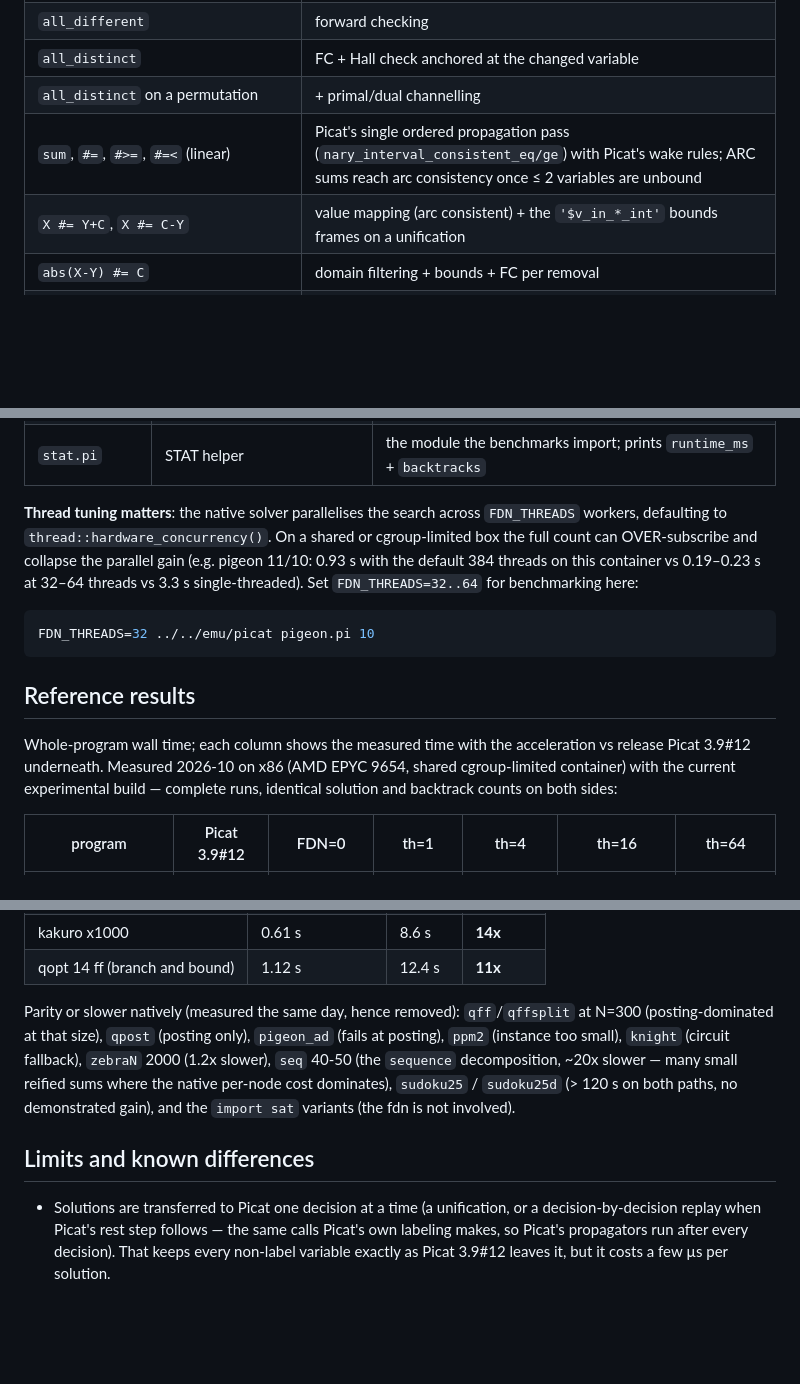
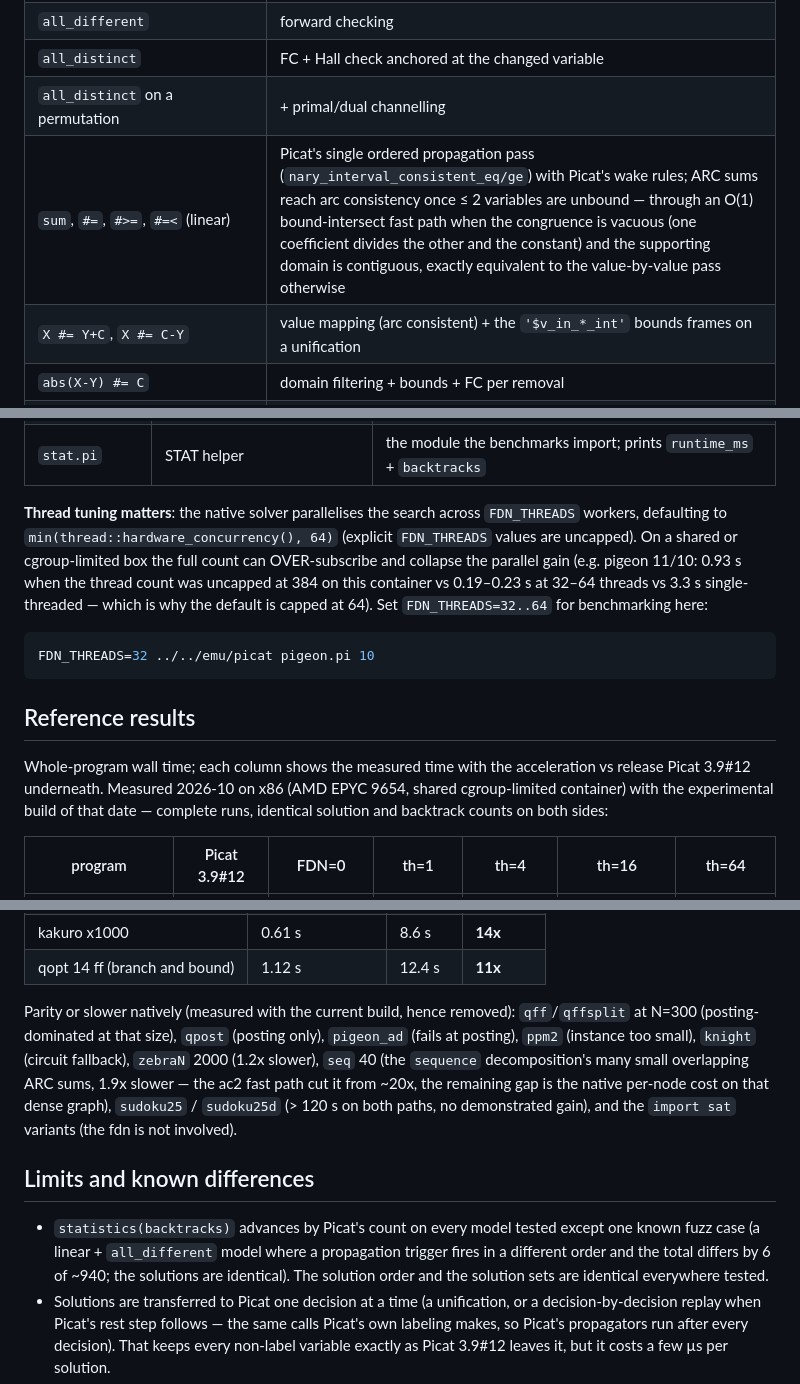
Before and after one commit to picat-lang/Picat, a Markdown page: exs/fd_native_mt/README.md, 3 parts joined by grey strips. GitHub-like rendering; blank space fills up the shorter version.

````diff
--- a/exs/fd_native_mt/README.md
+++ b/exs/fd_native_mt/README.md
@@ -47,7 +50,7 @@ Environment variables:
 | `all_different` | forward checking |
 | `all_distinct` | FC + Hall check anchored at the changed variable |
 | `all_distinct` on a permutation | + primal/dual channelling |
-| `sum`, `#=`, `#>=`, `#=<` (linear) | Picat's single ordered propagation pass (`nary_interval_consistent_eq/ge`) with Picat's wake rules; ARC sums reach arc consistency once ≤ 2 variables are unbound |
+| `sum`, `#=`, `#>=`, `#=<` (linear) | Picat's single ordered propagation pass (`nary_interval_consistent_eq/ge`) with Picat's wake rules; ARC sums reach arc consistency once ≤ 2 variables are unbound — through an O(1) bound-intersect fast path when the congruence is vacuous (one coefficient divides the other and the constant) and the supporting domain is contiguous, exactly equivalent to the value-by-value pass otherwise |
 | `X #= Y+C`, `X #= C-Y` | value mapping (arc consistent) + the `'$v_in_*_int'` bounds frames on a unification |
 | `abs(X-Y) #= C` | domain filtering + bounds + FC per removal |
 | `X*Y #= Z` | falls back to Picat's own bounds propagation (see below) |
@@ -149,11 +157,13 @@ paths.
 | `stat.pi` | STAT helper | the module the benchmarks import; prints `runtime_ms` + `backtracks` |
 
 **Thread tuning matters**: the native solver parallelises the search
-across `FDN_THREADS` workers, defaulting to `thread::hardware_concurrency()`.
+across `FDN_THREADS` workers, defaulting to `min(thread::hardware_concurrency(), 64)`
+(explicit `FDN_THREADS` values are uncapped).
 On a shared or cgroup-limited box the full count can OVER-subscribe and
-collapse the parallel gain (e.g. pigeon 11/10: 0.93 s with the default
-384 threads on this container vs 0.19–0.23 s at 32–64 threads vs 3.3 s
-single-threaded).  Set `FDN_THREADS=32..64` for benchmarking here:
+collapse the parallel gain (e.g. pigeon 11/10: 0.93 s when the thread
+count was uncapped at 384 on this container vs 0.19–0.23 s at 32–64
+threads vs 3.3 s single-threaded — which is why the default is capped
+at 64).  Set `FDN_THREADS=32..64` for benchmarking here:
 
 ```sh
 FDN_THREADS=32 ../../emu/picat pigeon.pi 10
@@ -163,8 +173,8 @@ FDN_THREADS=32 ../../emu/picat pigeon.pi 10
 
 Whole-program wall time; each column shows the measured time with the
 acceleration vs release Picat 3.9#12 underneath.  Measured 2026-10 on x86
-(AMD EPYC 9654, shared cgroup-limited container) with the current
-experimental build — complete runs, identical solution and backtrack
+(AMD EPYC 9654, shared cgroup-limited container) with the experimental
+build of that date — complete runs, identical solution and backtrack
 counts on both sides:
 
 | program | Picat 3.9#12 | FDN=0 | th=1 | th=4 | th=16 | th=64 |
@@ -216,17 +226,23 @@ whole-program wall, median of 3, outputs byte-identical on both paths:
 | kakuro x1000 | 0.61 s | 8.6 s | **14x** |
 | qopt 14 ff (branch and bound) | 1.12 s | 12.4 s | **11x** |
 
-Parity or slower natively (measured the same day, hence removed):
+Parity or slower natively (measured with the current build, hence removed):
 `qff`/`qffsplit` at N=300 (posting-dominated at that size), `qpost`
 (posting only), `pigeon_ad` (fails at posting), `ppm2` (instance too
 small), `knight` (circuit fallback), `zebraN` 2000 (1.2x slower),
-`seq` 40-50 (the `sequence` decomposition, ~20x slower — many small
-reified sums where the native per-node cost dominates), `sudoku25` /
+`seq` 40 (the `sequence` decomposition's many small overlapping ARC
+sums, 1.9x slower — the ac2 fast path cut it from ~20x, the remaining
+gap is the native per-node cost on that dense graph), `sudoku25` /
 `sudoku25d` (> 120 s on both paths, no demonstrated gain), and the
 `import sat` variants (the fdn is not involved).
 
 ## Limits and known differences
 
+- `statistics(backtracks)` advances by Picat's count on every model tested
+  except one known fuzz case (a linear + `all_different` model where a
+  propagation trigger fires in a different order and the total differs by
+  6 of ~940; the solutions are identical). The solution order and the
+  solution sets are identical everywhere tested.
 - Solutions are transferred to Picat one decision at a time (a unification,
   or a decision-by-decision replay when Picat's rest step follows — the same
   calls Picat's own labeling makes, so Picat's propagators run after every
````
Also changed, not shown: other parts of exs/fd_native_mt/README.md (+23 -15 lines).
